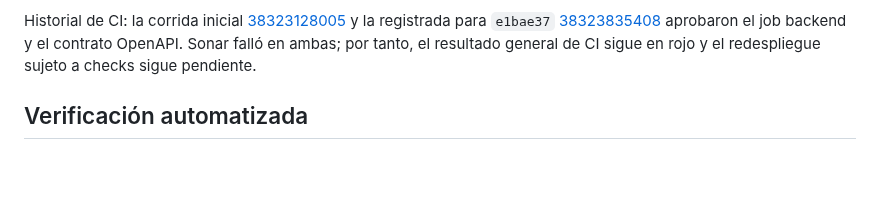
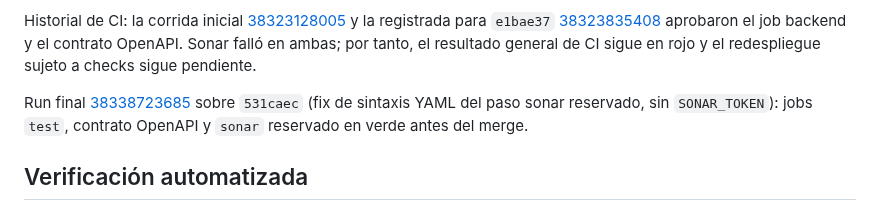
Before and after one commit to ISCOUTB/AS_202620_ROUTB, a Markdown page: docs/evidencia/corte2-fallo-medicion.md, the part around the change. Drawn GitHub-style; blank space fills up the shorter version.

Commit message:
docs: registra run final 38338723685 en verde antes del merge

```diff
--- a/docs/evidencia/corte2-fallo-medicion.md
+++ b/docs/evidencia/corte2-fallo-medicion.md
@@ -14,6 +14,12 @@ y la registrada para `e1bae37`
 aprobaron el job backend y el contrato OpenAPI. Sonar falló en ambas; por
 tanto, el resultado general de CI sigue en rojo y el redespliegue sujeto a
 checks sigue pendiente.
+
+Run final
+[38338723685](https://github.com/ISCOUTB/AS_202620_ROUTB/actions/runs/38338723685)
+sobre `531caec` (fix de sintaxis YAML del paso sonar reservado, sin
+`SONAR_TOKEN`): jobs `test`, contrato OpenAPI y `sonar` reservado en verde
+antes del merge.
 
 ## Verificación automatizada
 
```
Also changed, not shown: docs/evidencia/SEMANA10.md (+6 -3 lines).
